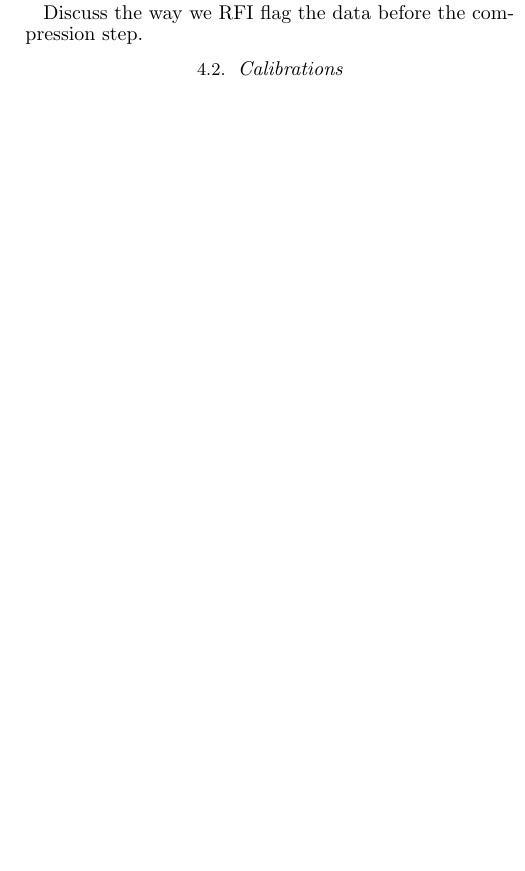
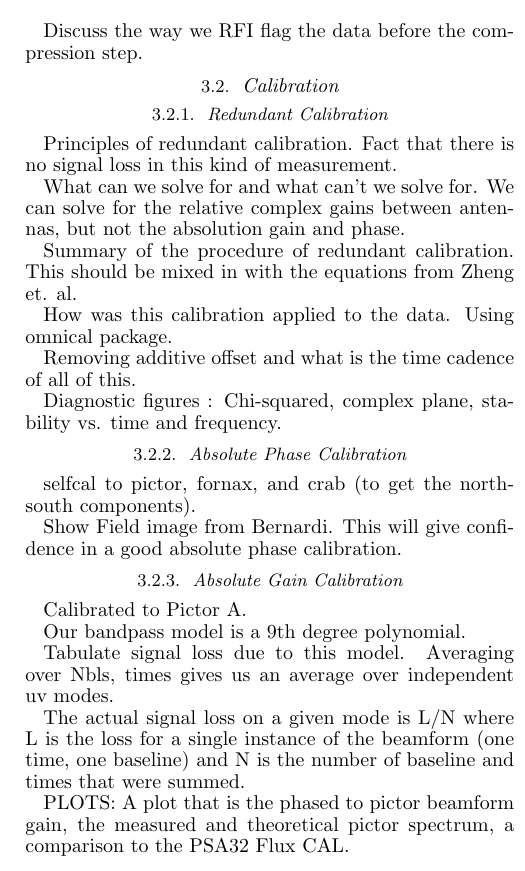
Before and after one commit to zakiali/psa64_pspec, a LaTeX document (psa64_pspec_ver2.tex): part of one column of page 2 of 9, cut so that both start at the same text, the shorter picture padded with empty space. Compiled offline with pdfLaTeX.

Commit message:
Added in the outline updates from the wall.

```diff
--- a/psa64_pspec_ver2.tex
+++ b/psa64_pspec_ver2.tex
@@ -168,7 +147,46 @@ The same pipeline was run on this data from the PSA32 data set.
 Discuss the way we RFI flag the data before the compression step.
 
 
-\subsection{Calibrations}
+\subsection{Calibration}
+\subsubsection{Redundant Calibration}
+    Principles of redundant calibration. Fact that there is no signal loss in
+this kind of measurement.
+
+    What can we solve for and what can't we solve for. We can solve for the
+relative complex gains between antennas, but not the absolution gain and phase.
+
+    Summary of the procedure of redundant calibration. This should be mixed in
+with the equations from Zheng et. al.
+
+    How was this calibration applied to the data. Using omnical package.
+
+    Removing additive offset and what is the time cadence of all of this.
+
+    Diagnostic figures : Chi-squared, complex plane, stability vs. time and
+frequency.
+
+\subsubsection{Absolute Phase Calibration}
+    selfcal to pictor, fornax, and crab (to get the north-south components).
+
+    Show Field image from Bernardi. This will give confidence in a good absolute
+phase calibration.
+
+\subsubsection{Absolute Gain Calibration}
+    Calibrated to Pictor A.
+
+    Our bandpass model is a 9th degree polynomial.
+
+    Tabulate signal loss due to this model. Averaging over Nbls, times gives us
+an average over independent uv modes.
+
+    The actual signal loss on a given mode is L/N where L is the loss for a
+single instance of the beamform (one time, one baseline) and N is the number of
+baseline and times that were summed.
+
+    PLOTS: A plot that is the phased to pictor beamform gain, the measured and
+theoretical pictor spectrum, a comparison to the PSA32 Flux CAL.
+
+These lists were My bullet points.
 \begin{itemize}
     \item{Overview of the calibration with emphasis on Omnical.}
     \item{Rough Calibration : Can cite Parsons 2014 for the details.}
```
Also changed, not shown: psa64_pspec_ver2.tex (53 more changed lines).
